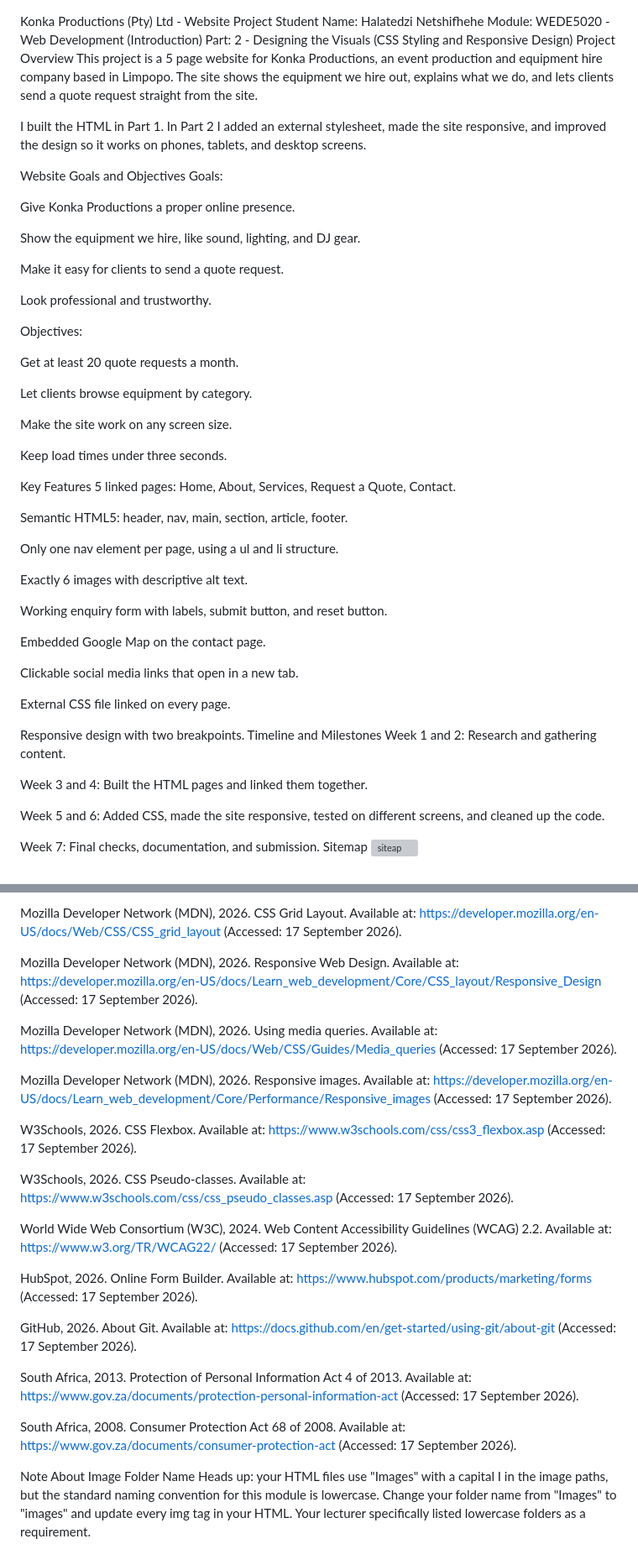
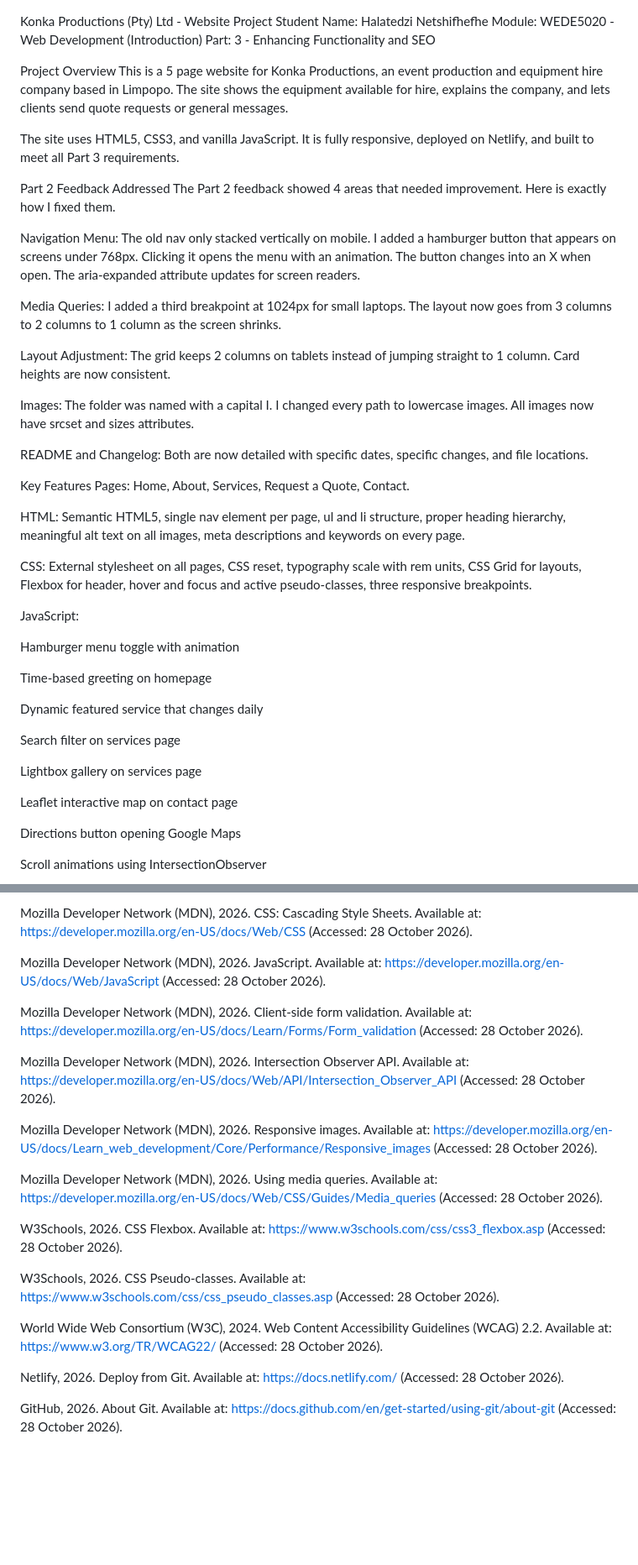
Before and after one commit to Bono-bo06/Konka-Production, a Markdown page: README.md, 2 parts joined by grey strips. Shown at 84% size. GitHub-like rendering; blank space fills up the shorter version; grey boxes are pictures that could not be loaded.

```diff
--- a/README.md
+++ b/README.md
@@ -1,59 +1,48 @@
 Konka Productions (Pty) Ltd - Website Project
-Student Name: Halatedzi Netshifhehe
+Student Name: Halatedzi Netshifhefhe
 Module: WEDE5020 - Web Development (Introduction)
-Part: 2 - Designing the Visuals (CSS Styling and Responsive Design)
+Part: 3 - Enhancing Functionality and SEO
+
 Project Overview
-This project is a 5 page website for Konka Productions, an event production and equipment hire company based in Limpopo. The site shows the equipment we hire out, explains what we do, and lets clients send a quote request straight from the site.
+This is a 5 page website for Konka Productions, an event production and equipment hire company based in Limpopo. The site shows the equipment available for hire, explains the company, and lets clients send quote requests or general messages.
 
-I built the HTML in Part 1. In Part 2 I added an external stylesheet, made the site responsive, and improved the design so it works on phones, tablets, and desktop screens.
+The site uses HTML5, CSS3, and vanilla JavaScript. It is fully responsive, deployed on Netlify, and built to meet all Part 3 requirements.
 
-Website Goals and Objectives
-Goals:
+Part 2 Feedback Addressed
+The Part 2 feedback showed 4 areas that needed improvement. Here is exactly how I fixed them.
 
-Give Konka Productions a proper online presence.
+Navigation Menu: The old nav only stacked vertically on mobile. I added a hamburger button that appears on screens under 768px. Clicking it opens the menu with an animation. The button changes into an X when open. The aria-expanded attribute updates for screen readers.
 
-Show the equipment we hire, like sound, lighting, and DJ gear.
+Media Queries: I added a third breakpoint at 1024px for small laptops. The layout now goes from 3 columns to 2 columns to 1 column as the screen shrinks.
 
-Make it easy for clients to send a quote request.
+Layout Adjustment: The grid keeps 2 columns on tablets instead of jumping straight to 1 column. Card heights are now consistent.
 
-Look professional and trustworthy.
+Images: The folder was named with a capital I. I changed every path to lowercase images. All images now have srcset and sizes attributes.
 
-Objectives:
-
-Get at least 20 quote requests a month.
-
-Let clients browse equipment by category.
-
-Make the site work on any screen size.
-
-Keep load times under three seconds.
+README and Changelog: Both are now detailed with specific dates, specific changes, and file locations.
 
 Key Features
-5 linked pages: Home, About, Services, Request a Quote, Contact.
+Pages: Home, About, Services, Request a Quote, Contact.
 
-Semantic HTML5: header, nav, main, section, article, footer.
+HTML: Semantic HTML5, single nav element per page, ul and li structure, proper heading hierarchy, meaningful alt text on all images, meta descriptions and keywords on every page.
 
-Only one nav element per page, using a ul and li structure.
+CSS: External stylesheet on all pages, CSS reset, typography scale with rem units, CSS Grid for layouts, Flexbox for header, hover and focus and active pseudo-classes, three responsive breakpoints.
 
-Exactly 6 images with descriptive alt text.
+JavaScript:
 
-Working enquiry form with labels, submit button, and reset button.
+Hamburger menu toggle with animation
 
-Embedded Google Map on the contact page.
+Time-based greeting on homepage
 
-Clickable social media links that open in a new tab.
+Dynamic featured service that changes daily
 
-External CSS file linked on every page.
+Search filter on services page
 
-Responsive design with two breakpoints.
-Timeline and Milestones
-Week 1 and 2: Research and gathering content.
+Lightbox gallery on services page
 
-Week 3 and 4: Built the HTML pages and linked them together.
+Leaflet interactive map on contact page
 
-Week 5 and 6: Added CSS, made the site responsive, tested on different screens, and cleaned up the code.
+Directions button opening Google Maps
 
-Week 7: Final checks, documentation, and submission.
-Sitemap
-<img width="1536" height="1024" alt="siteap" src="https://github.com/user-attachments/assets/1738603f-6a02-411a-ad17-b0e30a596eb5" />
+Scroll animations using IntersectionObserver
 
@@ -138,25 +157,22 @@ Mozilla Developer Network (MDN), 2026. CSS: Cascading Style Sheets. Available at
 
-Mozilla Developer Network (MDN), 2026. CSS Grid Layout. Available at: https://developer.mozilla.org/en-US/docs/Web/CSS/CSS_grid_layout (Accessed: 17 September 2026).
+Mozilla Developer Network (MDN), 2026. CSS: Cascading Style Sheets. Available at: https://developer.mozilla.org/en-US/docs/Web/CSS (Accessed: 28 October 2026).
 
-Mozilla Developer Network (MDN), 2026. Responsive Web Design. Available at: https://developer.mozilla.org/en-US/docs/Learn_web_development/Core/CSS_layout/Responsive_Design (Accessed: 17 September 2026).
+Mozilla Developer Network (MDN), 2026. JavaScript. Available at: https://developer.mozilla.org/en-US/docs/Web/JavaScript (Accessed: 28 October 2026).
 
-Mozilla Developer Network (MDN), 2026. Using media queries. Available at: https://developer.mozilla.org/en-US/docs/Web/CSS/Guides/Media_queries (Accessed: 17 September 2026).
+Mozilla Developer Network (MDN), 2026. Client-side form validation. Available at: https://developer.mozilla.org/en-US/docs/Learn/Forms/Form_validation (Accessed: 28 October 2026).
 
-Mozilla Developer Network (MDN), 2026. Responsive images. Available at: https://developer.mozilla.org/en-US/docs/Learn_web_development/Core/Performance/Responsive_images (Accessed: 17 September 2026).
+Mozilla Developer Network (MDN), 2026. Intersection Observer API. Available at: https://developer.mozilla.org/en-US/docs/Web/API/Intersection_Observer_API (Accessed: 28 October 2026).
 
-W3Schools, 2026. CSS Flexbox. Available at: https://www.w3schools.com/css/css3_flexbox.asp (Accessed: 17 September 2026).
+Mozilla Developer Network (MDN), 2026. Responsive images. Available at: https://developer.mozilla.org/en-US/docs/Learn_web_development/Core/Performance/Responsive_images (Accessed: 28 October 2026).
 
-W3Schools, 2026. CSS Pseudo-classes. Available at: https://www.w3schools.com/css/css_pseudo_classes.asp (Accessed: 17 September 2026).
+Mozilla Developer Network (MDN), 2026. Using media queries. Available at: https://developer.mozilla.org/en-US/docs/Web/CSS/Guides/Media_queries (Accessed: 28 October 2026).
 
-World Wide Web Consortium (W3C), 2024. Web Content Accessibility Guidelines (WCAG) 2.2. Available at: https://www.w3.org/TR/WCAG22/ (Accessed: 17 September 2026).
+W3Schools, 2026. CSS Flexbox. Available at: https://www.w3schools.com/css/css3_flexbox.asp (Accessed: 28 October 2026).
 
-HubSpot, 2026. Online Form Builder. Available at: https://www.hubspot.com/products/marketing/forms (Accessed: 17 September 2026).
+W3Schools, 2026. CSS Pseudo-classes. Available at: https://www.w3schools.com/css/css_pseudo_classes.asp (Accessed: 28 October 2026).
 
-GitHub, 2026. About Git. Available at: https://docs.github.com/en/get-started/using-git/about-git (Accessed: 17 September 2026).
+World Wide Web Consortium (W3C), 2024. Web Content Accessibility Guidelines (WCAG) 2.2. Available at: https://www.w3.org/TR/WCAG22/ (Accessed: 28 October 2026).
 
-South Africa, 2013. Protection of Personal Information Act 4 of 2013. Available at: https://www.gov.za/documents/protection-personal-information-act (Accessed: 17 September 2026).
+Netlify, 2026. Deploy from Git. Available at: https://docs.netlify.com/ (Accessed: 28 October 2026).
 
-South Africa, 2008. Consumer Protection Act 68 of 2008. Available at: https://www.gov.za/documents/consumer-protection-act (Accessed: 17 September 2026).
-
-Note About Image Folder Name
-Heads up: your HTML files use "Images" with a capital I in the image paths, but the standard naming convention for this module is lowercase. Change your folder name from "Images" to "images" and update every img tag in your HTML. Your lecturer specifically listed lowercase folders as a requirement.
+GitHub, 2026. About Git. Available at: https://docs.github.com/en/get-started/using-git/about-git (Accessed: 28 October 2026).
```
Also changed, not shown: other parts of README.md (+73 -43 lines).
